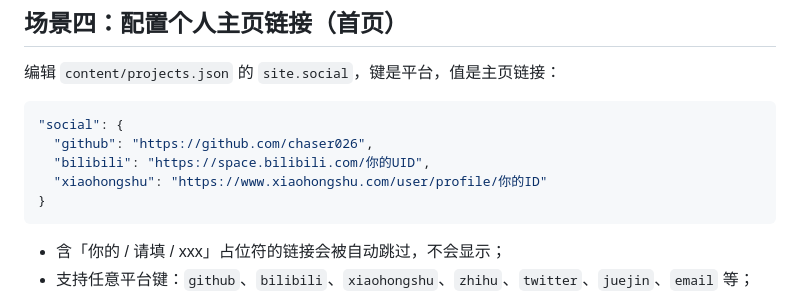
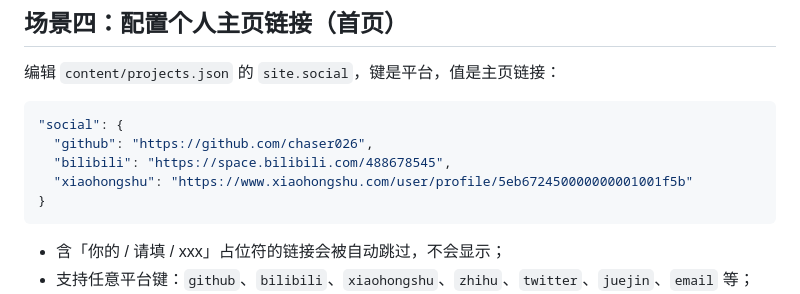
Before and after one commit to chaser026/chaser026.github.io, a Markdown page: GUIDE.md, the part around the change. GitHub-like rendering.

Commit message:
Update GUIDE: social links and giscus setup

````diff
--- a/GUIDE.md
+++ b/GUIDE.md
@@ -121,8 +121,8 @@ python3 build.py && git add -A && git commit -m "更新内容" && git push origi
 ```json
 "social": {
   "github": "https://github.com/chaser026",
-  "bilibili": "https://space.bilibili.com/你的UID",
-  "xiaohongshu": "https://www.xiaohongshu.com/user/profile/你的ID"
+  "bilibili": "https://space.bilibili.com/488678545",
+  "xiaohongshu": "https://www.xiaohongshu.com/user/profile/5eb672450000000001001f5b"
 }
 ```
 
````
